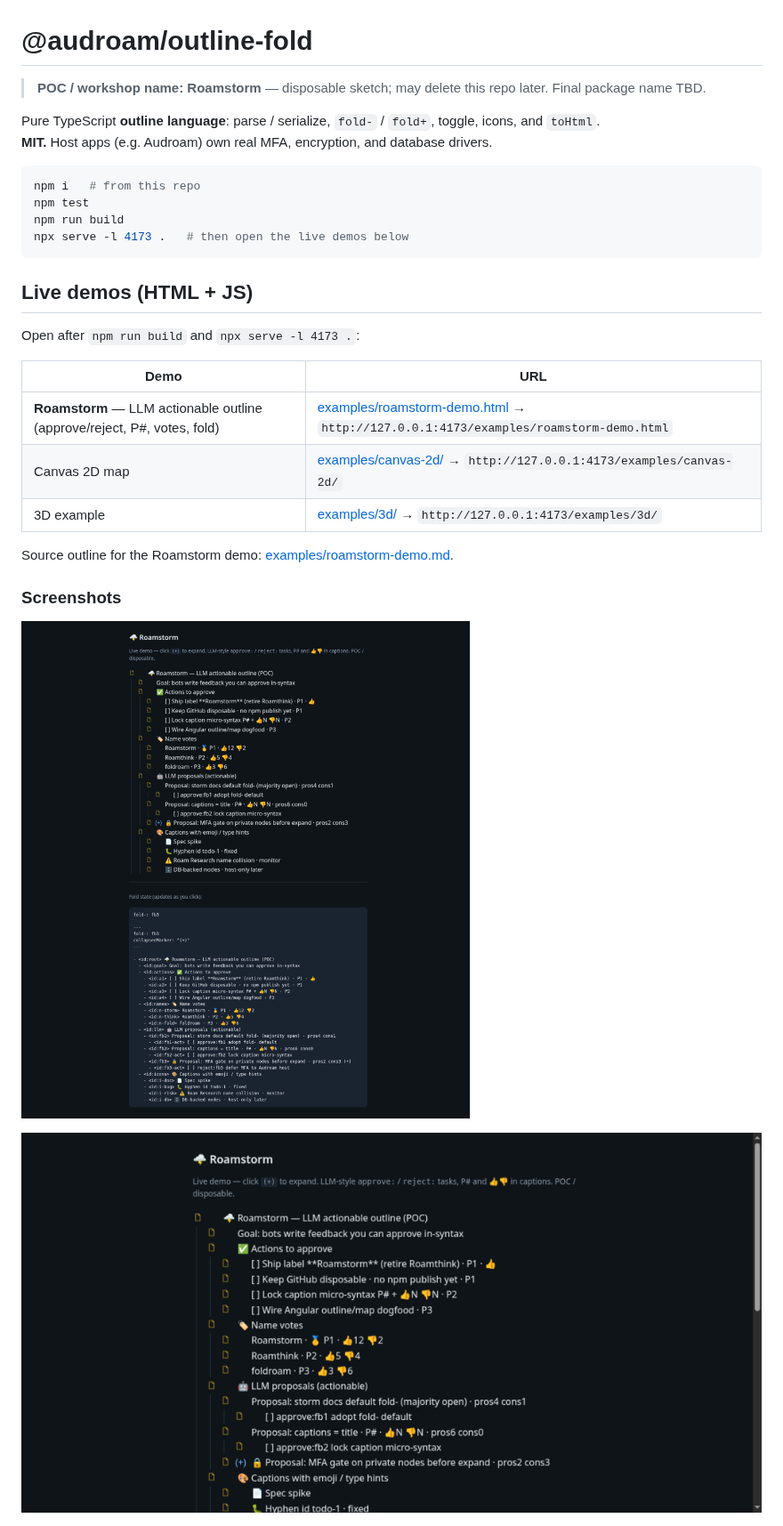
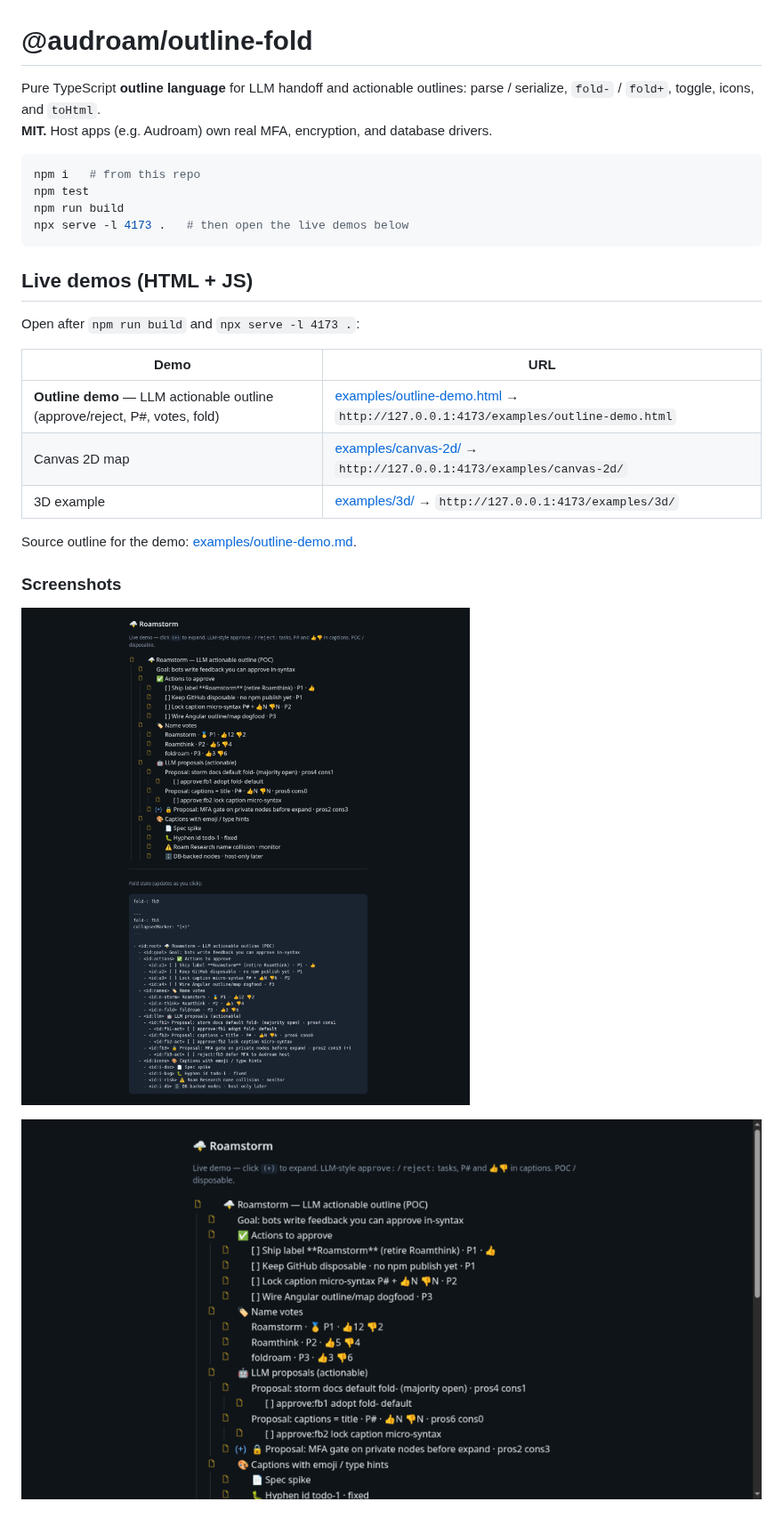
Before and after one commit to colinwirt/audroam-outline-fold, a Markdown page: README.md, the part around one of its changes. Shown at 89% size. GitHub-like rendering.

````diff
--- a/README.md
+++ b/README.md
@@ -1,8 +1,6 @@
 # @audroam/outline-fold
 
-> **POC / workshop name: Roamstorm** — disposable sketch; may delete this repo later. Final package name TBD.
-
-Pure TypeScript **outline language**: parse / serialize, `fold-` / `fold+`, toggle, icons, and `toHtml`.
+Pure TypeScript **outline language** for LLM handoff and actionable outlines: parse / serialize, `fold-` / `fold+`, toggle, icons, and `toHtml`.
 **MIT.** Host apps (e.g. Audroam) own real MFA, encryption, and database drivers.
 
 ```bash
@@ -18,17 +16,17 @@ Open after `npm run build` and `npx serve -l 4173 .`:
 
 | Demo | URL |
 |------|-----|
-| **Roamstorm** — LLM actionable outline (approve/reject, P#, votes, fold) | [examples/roamstorm-demo.html](./examples/roamstorm-demo.html) → `http://127.0.0.1:4173/examples/roamstorm-demo.html` |
+| **Outline demo** — LLM actionable outline (approve/reject, P#, votes, fold) | [examples/outline-demo.html](./examples/outline-demo.html) → `http://127.0.0.1:4173/examples/outline-demo.html` |
 | Canvas 2D map | [examples/canvas-2d/](./examples/canvas-2d/) → `http://127.0.0.1:4173/examples/canvas-2d/` |
 | 3D example | [examples/3d/](./examples/3d/) → `http://127.0.0.1:4173/examples/3d/` |
 
-Source outline for the Roamstorm demo: [examples/roamstorm-demo.md](./examples/roamstorm-demo.md).
+Source outline for the demo: [examples/outline-demo.md](./examples/outline-demo.md).
 
 ### Screenshots
 
-![Roamstorm live HTML + fold state](docs/screenshots/roamstorm-html.png)
+![Outline live HTML + fold state](docs/screenshots/outline-html.png)
 
-![Roamstorm tree (expanded)](docs/screenshots/roamstorm-tree.png)
+![Outline tree (expanded)](docs/screenshots/outline-tree.png)
 
 ![Canvas 2D map](docs/screenshots/canvas-2d.png)
 
````
Also changed, not shown: other parts of README.md (+20 -20 lines), PUSH.md (+12 -36 lines), examples/outline-demo.md (added, +27 -0 lines), examples/roamstorm-demo.md (deleted, +0 -27 lines), docs/screenshots/outline-html.png (renamed from docs/screenshots/roamstorm-html.png), docs/screenshots/outline-tree.png (renamed from docs/screenshots/roamstorm-tree.png), 7 other files.
